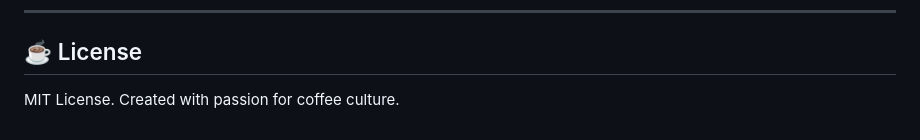
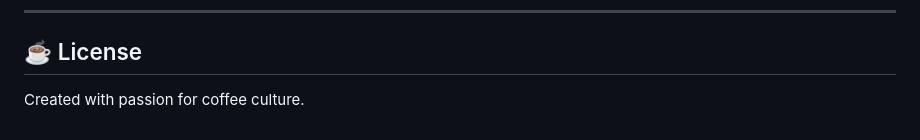
Before and after one commit to SiolapGT/prototypeKopiKonek, a Markdown page: README.md, the part around the change. GitHub-like rendering.

```diff
--- a/README.md
+++ b/README.md
@@ -76,4 +76,4 @@ Then visit `http://localhost:3000`.
 ---
 
 ## ☕ License
-MIT License. Created with passion for coffee culture.
+Created with passion for coffee culture.
```
